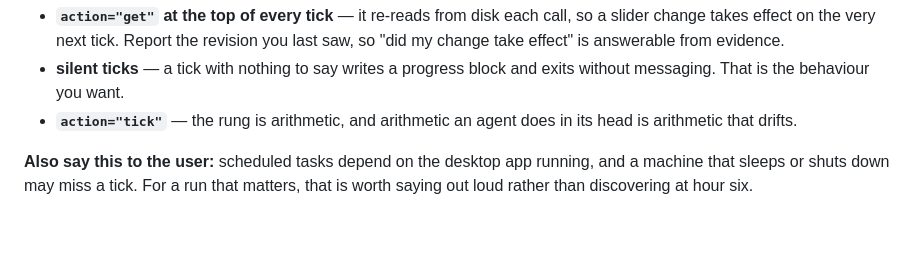
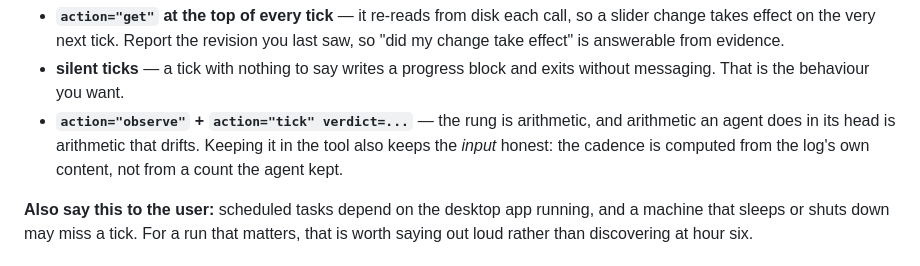
Before and after one commit to Timothy-kira/kaggle-agent, a Markdown page: skills/log-monitor/SKILL.md, the part around the change. Drawn GitHub-style; blank space fills up the shorter version.

Commit message:
Keep the tick explanation honest about where the input comes from

```diff
--- a/skills/log-monitor/SKILL.md
+++ b/skills/log-monitor/SKILL.md
@@ -187,8 +187,9 @@ Why each piece is there:
   take effect" is answerable from evidence.
 - **silent ticks** — a tick with nothing to say writes a progress block and exits without
   messaging. That is the behaviour you want.
-- **`action="tick"`** — the rung is arithmetic, and arithmetic an agent does in its head is
-  arithmetic that drifts.
+- **`action="observe"` + `action="tick" verdict=...`** — the rung is arithmetic, and arithmetic an
+  agent does in its head is arithmetic that drifts. Keeping it in the tool also keeps the *input*
+  honest: the cadence is computed from the log's own content, not from a count the agent kept.
 
 **Also say this to the user:** scheduled tasks depend on the desktop app running, and a machine
 that sleeps or shuts down may miss a tick. For a run that matters, that is worth saying out loud
```
